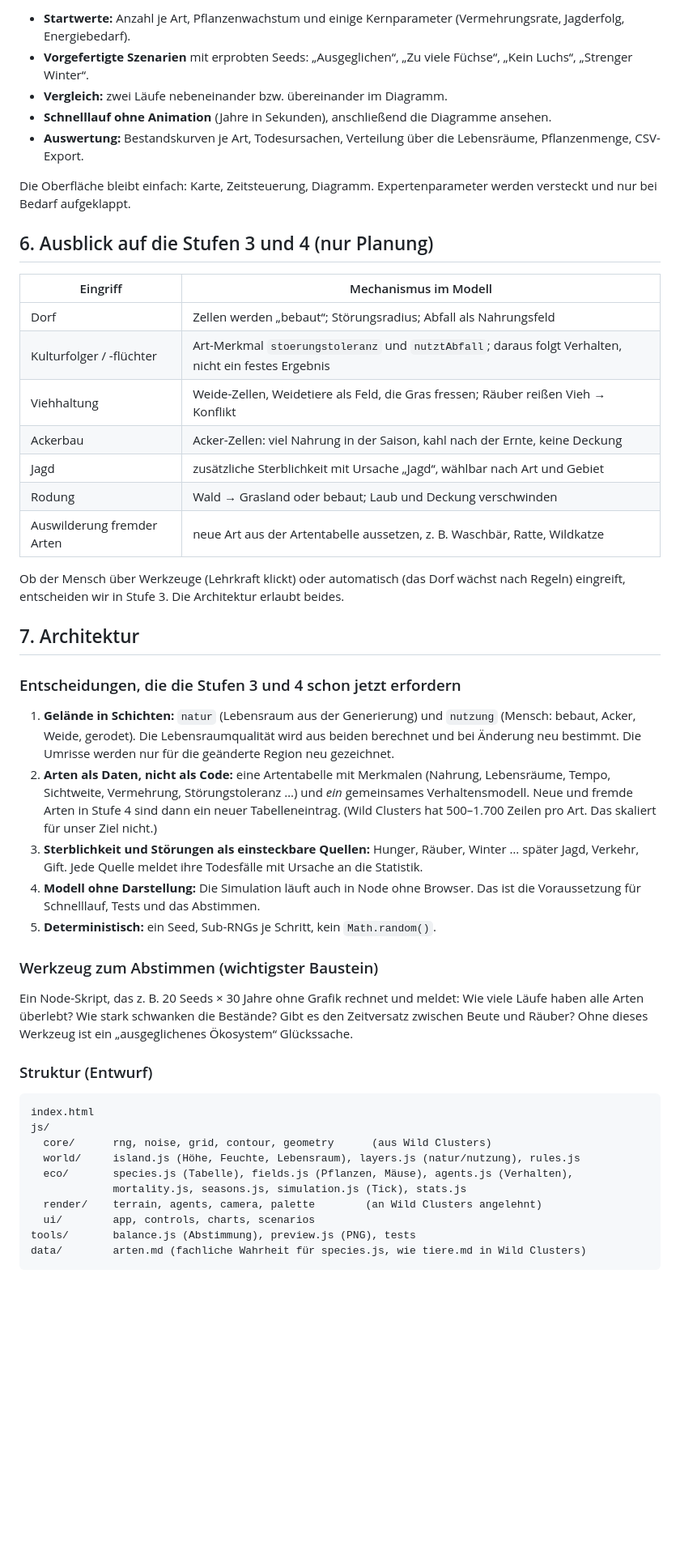
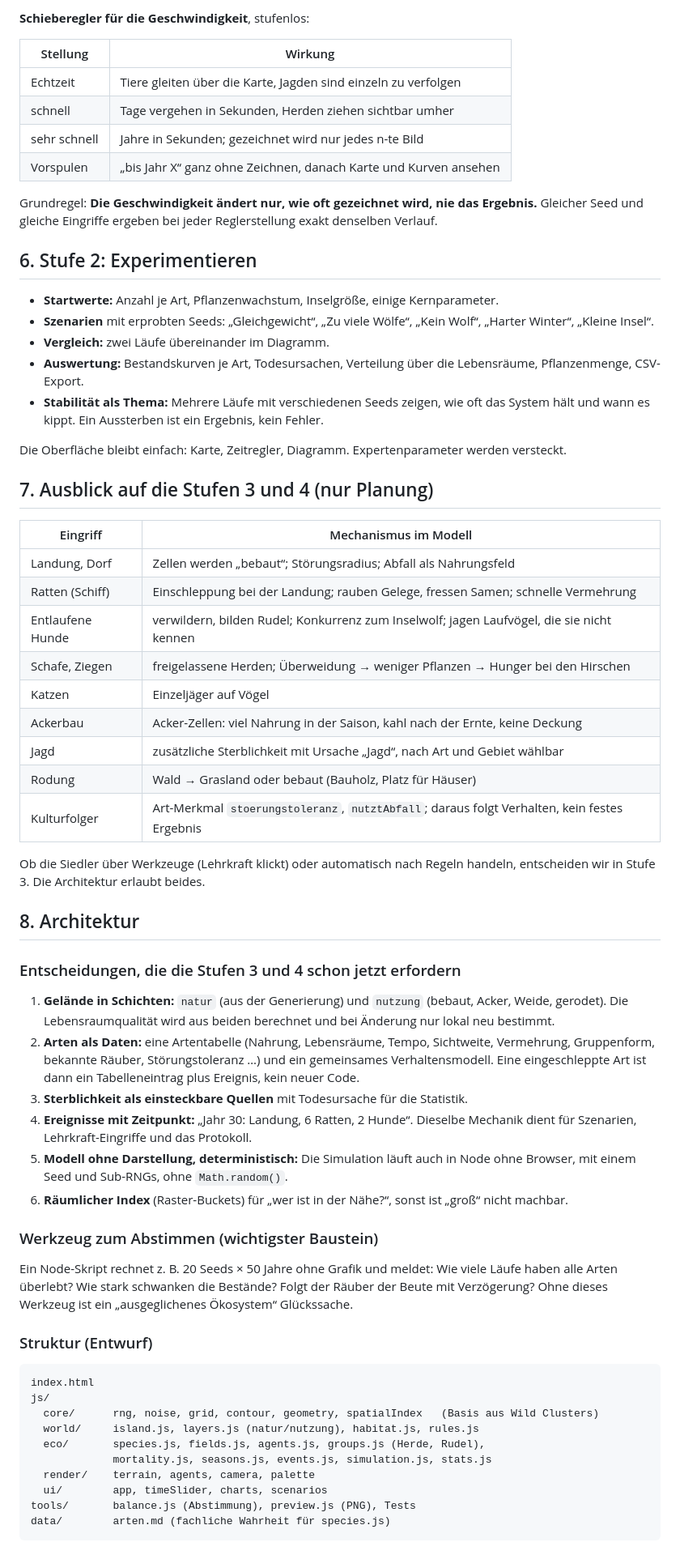
Before and after one commit to soenke123/Biotop-test, a Markdown page: docs/KONZEPT.md, the part around one of its changes. Shown at 81% size. Rendered like a GitHub page; blank space fills up the shorter version.

Commit message:
Konzept: fremde Insel mit eigener Tierwelt, Herden/Rudel, Zeitregler
Co-Authored-By: Claude Opus 5.5 <noreply@anthropic.com>
Claude-Session: https://claude.ai/code/session_01J5Dm4KbmXV6eRf4BgKhvcT

````diff
--- a/docs/KONZEPT.md
+++ b/docs/KONZEPT.md
@@ -141,66 +154,80 @@ Jagd gelingt nur mit einer Wahrscheinlichkeit, die von Deckung, Zustand der Beut
 
-- **Startwerte:** Anzahl je Art, Pflanzenwachstum und einige Kernparameter
-  (Vermehrungsrate, Jagderfolg, Energiebedarf).
-- **Vorgefertigte Szenarien** mit erprobten Seeds: „Ausgeglichen“, „Zu viele Füchse“,
-  „Kein Luchs“, „Strenger Winter“.
-- **Vergleich:** zwei Läufe nebeneinander bzw. übereinander im Diagramm.
-- **Schnelllauf ohne Animation** (Jahre in Sekunden), anschließend die Diagramme ansehen.
+**Schieberegler für die Geschwindigkeit**, stufenlos:
+
+| Stellung | Wirkung |
+|---|---|
+| Echtzeit | Tiere gleiten über die Karte, Jagden sind einzeln zu verfolgen |
+| schnell | Tage vergehen in Sekunden, Herden ziehen sichtbar umher |
+| sehr schnell | Jahre in Sekunden; gezeichnet wird nur jedes n-te Bild |
+| Vorspulen | „bis Jahr X“ ganz ohne Zeichnen, danach Karte und Kurven ansehen |
+
+Grundregel: **Die Geschwindigkeit ändert nur, wie oft gezeichnet wird, nie das Ergebnis.**
+Gleicher Seed und gleiche Eingriffe ergeben bei jeder Reglerstellung exakt denselben Verlauf.
+
+## 6. Stufe 2: Experimentieren
+
+- **Startwerte:** Anzahl je Art, Pflanzenwachstum, Inselgröße, einige Kernparameter.
+- **Szenarien** mit erprobten Seeds: „Gleichgewicht“, „Zu viele Wölfe“, „Kein Wolf“,
+  „Harter Winter“, „Kleine Insel“.
+- **Vergleich:** zwei Läufe übereinander im Diagramm.
 - **Auswertung:** Bestandskurven je Art, Todesursachen, Verteilung über die Lebensräume,
   Pflanzenmenge, CSV-Export.
+- **Stabilität als Thema:** Mehrere Läufe mit verschiedenen Seeds zeigen, wie oft das System
+  hält und wann es kippt. Ein Aussterben ist ein Ergebnis, kein Fehler.
 
-Die Oberfläche bleibt einfach: Karte, Zeitsteuerung, Diagramm. Expertenparameter werden versteckt
-und nur bei Bedarf aufgeklappt.
+Die Oberfläche bleibt einfach: Karte, Zeitregler, Diagramm. Expertenparameter werden versteckt.
 
-## 6. Ausblick auf die Stufen 3 und 4 (nur Planung)
+## 7. Ausblick auf die Stufen 3 und 4 (nur Planung)
 
 | Eingriff | Mechanismus im Modell |
 |---|---|
-| Dorf | Zellen werden „bebaut“; Störungsradius; Abfall als Nahrungsfeld |
-| Kulturfolger / -flüchter | Art-Merkmal `stoerungstoleranz` und `nutztAbfall`; daraus folgt Verhalten, nicht ein festes Ergebnis |
-| Viehhaltung | Weide-Zellen, Weidetiere als Feld, die Gras fressen; Räuber reißen Vieh → Konflikt |
+| Landung, Dorf | Zellen werden „bebaut“; Störungsradius; Abfall als Nahrungsfeld |
+| Ratten (Schiff) | Einschleppung bei der Landung; rauben Gelege, fressen Samen; schnelle Vermehrung |
+| Entlaufene Hunde | verwildern, bilden Rudel; Konkurrenz zum Inselwolf; jagen Laufvögel, die sie nicht kennen |
+| Schafe, Ziegen | freigelassene Herden; Überweidung → weniger Pflanzen → Hunger bei den Hirschen |
+| Katzen | Einzeljäger auf Vögel |
 | Ackerbau | Acker-Zellen: viel Nahrung in der Saison, kahl nach der Ernte, keine Deckung |
-| Jagd | zusätzliche Sterblichkeit mit Ursache „Jagd“, wählbar nach Art und Gebiet |
-| Rodung | Wald → Grasland oder bebaut; Laub und Deckung verschwinden |
-| Auswilderung fremder Arten | neue Art aus der Artentabelle aussetzen, z. B. Waschbär, Ratte, Wildkatze |
+| Jagd | zusätzliche Sterblichkeit mit Ursache „Jagd“, nach Art und Gebiet wählbar |
+| Rodung | Wald → Grasland oder bebaut (Bauholz, Platz für Häuser) |
+| Kulturfolger | Art-Merkmal `stoerungstoleranz`, `nutztAbfall`; daraus folgt Verhalten, kein festes Ergebnis |
 
-Ob der Mensch über Werkzeuge (Lehrkraft klickt) oder automatisch (das Dorf wächst nach Regeln)
-eingreift, entscheiden wir in Stufe 3. Die Architektur erlaubt beides.
+Ob die Siedler über Werkzeuge (Lehrkraft klickt) oder automatisch nach Regeln handeln,
+entscheiden wir in Stufe 3. Die Architektur erlaubt beides.
 
-## 7. Architektur
+## 8. Architektur
 
 ### Entscheidungen, die die Stufen 3 und 4 schon jetzt erfordern
 
-1. **Gelände in Schichten:** `natur` (Lebensraum aus der Generierung) und `nutzung`
-   (Mensch: bebaut, Acker, Weide, gerodet). Die Lebensraumqualität wird aus beiden berechnet
-   und bei Änderung neu bestimmt. Die Umrisse werden nur für die geänderte Region neu gezeichnet.
-2. **Arten als Daten, nicht als Code:** eine Artentabelle mit Merkmalen (Nahrung, Lebensräume,
-   Tempo, Sichtweite, Vermehrung, Störungstoleranz …) und *ein* gemeinsames Verhaltensmodell.
-   Neue und fremde Arten in Stufe 4 sind dann ein neuer Tabelleneintrag. (Wild Clusters hat
-   500–1.700 Zeilen pro Art. Das skaliert für unser Ziel nicht.)
-3. **Sterblichkeit und Störungen als einsteckbare Quellen:** Hunger, Räuber, Winter … später
-   Jagd, Verkehr, Gift. Jede Quelle meldet ihre Todesfälle mit Ursache an die Statistik.
-4. **Modell ohne Darstellung:** Die Simulation läuft auch in Node ohne Browser. Das ist die
-   Voraussetzung für Schnelllauf, Tests und das Abstimmen.
-5. **Deterministisch:** ein Seed, Sub-RNGs je Schritt, kein `Math.random()`.
+1. **Gelände in Schichten:** `natur` (aus der Generierung) und `nutzung` (bebaut, Acker, Weide,
+   gerodet). Die Lebensraumqualität wird aus beiden berechnet und bei Änderung nur lokal neu bestimmt.
+2. **Arten als Daten:** eine Artentabelle (Nahrung, Lebensräume, Tempo, Sichtweite, Vermehrung,
+   Gruppenform, bekannte Räuber, Störungstoleranz …) und ein gemeinsames Verhaltensmodell.
+   Eine eingeschleppte Art ist dann ein Tabelleneintrag plus Ereignis, kein neuer Code.
+3. **Sterblichkeit als einsteckbare Quellen** mit Todesursache für die Statistik.
+4. **Ereignisse mit Zeitpunkt:** „Jahr 30: Landung, 6 Ratten, 2 Hunde“. Dieselbe Mechanik dient
+   für Szenarien, Lehrkraft-Eingriffe und das Protokoll.
+5. **Modell ohne Darstellung, deterministisch:** Die Simulation läuft auch in Node ohne Browser,
+   mit einem Seed und Sub-RNGs, ohne `Math.random()`.
+6. **Räumlicher Index** (Raster-Buckets) für „wer ist in der Nähe?“, sonst ist „groß“ nicht machbar.
 
 ### Werkzeug zum Abstimmen (wichtigster Baustein)
 
-Ein Node-Skript, das z. B. 20 Seeds × 30 Jahre ohne Grafik rechnet und meldet: Wie viele Läufe
-haben alle Arten überlebt? Wie stark schwanken die Bestände? Gibt es den Zeitversatz zwischen
-Beute und Räuber? Ohne dieses Werkzeug ist ein „ausgeglichenes Ökosystem“ Glückssache.
+Ein Node-Skript rechnet z. B. 20 Seeds × 50 Jahre ohne Grafik und meldet: Wie viele Läufe haben
+alle Arten überlebt? Wie stark schwanken die Bestände? Folgt der Räuber der Beute mit Verzögerung?
+Ohne dieses Werkzeug ist ein „ausgeglichenes Ökosystem“ Glückssache.
 
 ### Struktur (Entwurf)
 
 ```
 index.html
 js/
-  core/      rng, noise, grid, contour, geometry      (aus Wild Clusters)
-  world/     island.js (Höhe, Feuchte, Lebensraum), layers.js (natur/nutzung), rules.js
-  eco/       species.js (Tabelle), fields.js (Pflanzen, Mäuse), agents.js (Verhalten),
-             mortality.js, seasons.js, simulation.js (Tick), stats.js
-  render/    terrain, agents, camera, palette        (an Wild Clusters angelehnt)
-  ui/        app, controls, charts, scenarios
-tools/       balance.js (Abstimmung), preview.js (PNG), tests
-data/        arten.md (fachliche Wahrheit für species.js, wie tiere.md in Wild Clusters)
+  core/      rng, noise, grid, contour, geometry, spatialIndex   (Basis aus Wild Clusters)
+  world/     island.js, layers.js (natur/nutzung), habitat.js, rules.js
+  eco/       species.js, fields.js, agents.js, groups.js (Herde, Rudel),
+             mortality.js, seasons.js, events.js, simulation.js, stats.js
+  render/    terrain, agents, camera, palette
+  ui/        app, timeSlider, charts, scenarios
+tools/       balance.js (Abstimmung), preview.js (PNG), Tests
+data/        arten.md (fachliche Wahrheit für species.js)
 ```
 
````
Also changed, not shown: other parts of docs/KONZEPT.md (+109 -100 lines).
